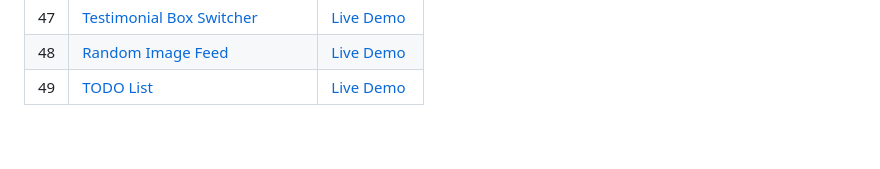
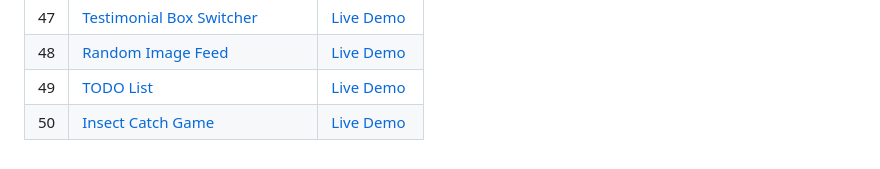
Before and after one commit to carlos-paezf/50_Projects_50_days, a Markdown page: README.md, the part around the change. GitHub-like rendering.

```diff
--- a/README.md
+++ b/README.md
@@ -55,3 +55,4 @@ Web Page Demo: <https://carlos-paezf.github.io/50_Projects_50_days/>
 | 47 | [Testimonial Box Switcher](./47-Testimonial_Box_Switcher/) | [Live Demo](https://carlos-paezf.github.io/50_Projects_50_days/47-Testimonial_Box_Switcher/index.html) |
 | 48 | [Random Image Feed](./48-Random_Image_Feed/) | [Live Demo](https://carlos-paezf.github.io/50_Projects_50_days/48-Random_Image_Feed/index.html) |
 | 49 | [TODO List](./49-TODO_List/) | [Live Demo](https://carlos-paezf.github.io/50_Projects_50_days/49-TODO_List/index.html) |
+| 50 | [Insect Catch Game](./50-Insect_Catch_Game/) | [Live Demo](https://carlos-paezf.github.io/50_Projects_50_days/50-Insect_Catch_Game/index.html) |
```
